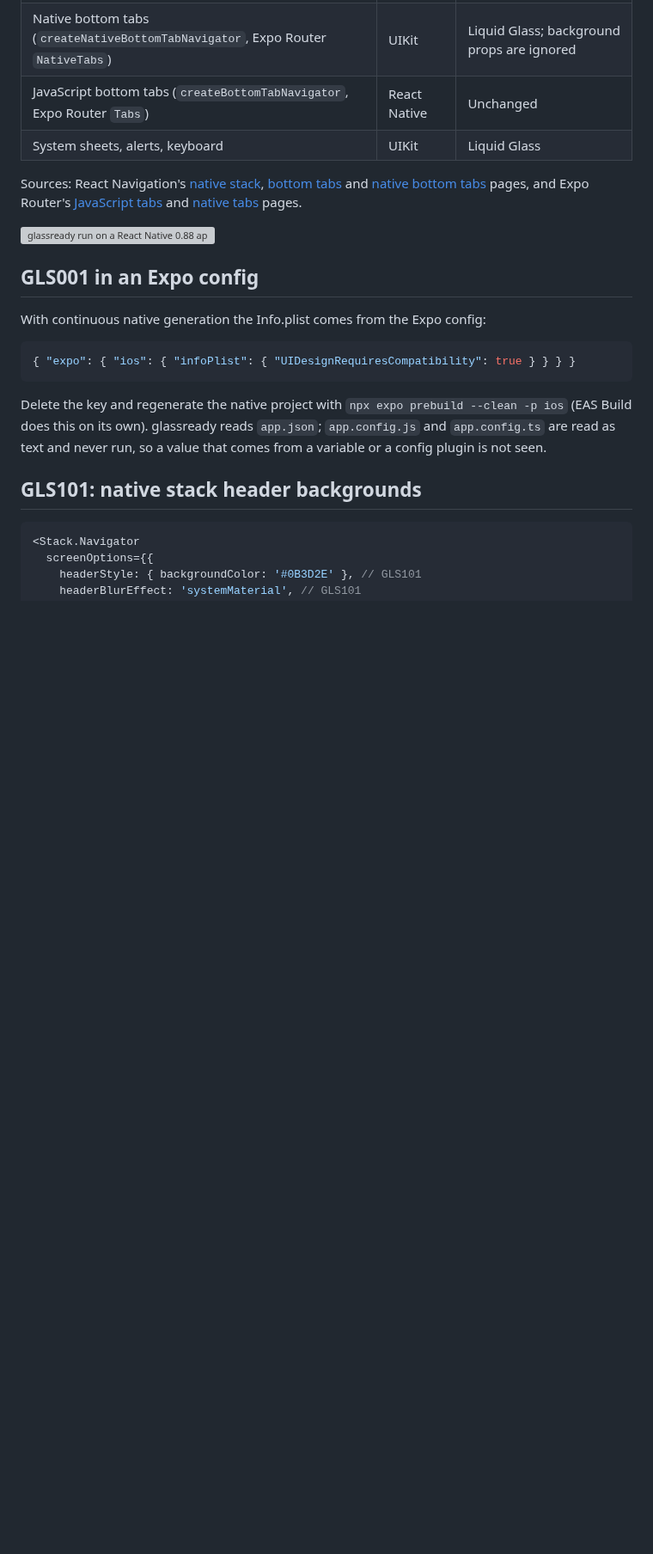
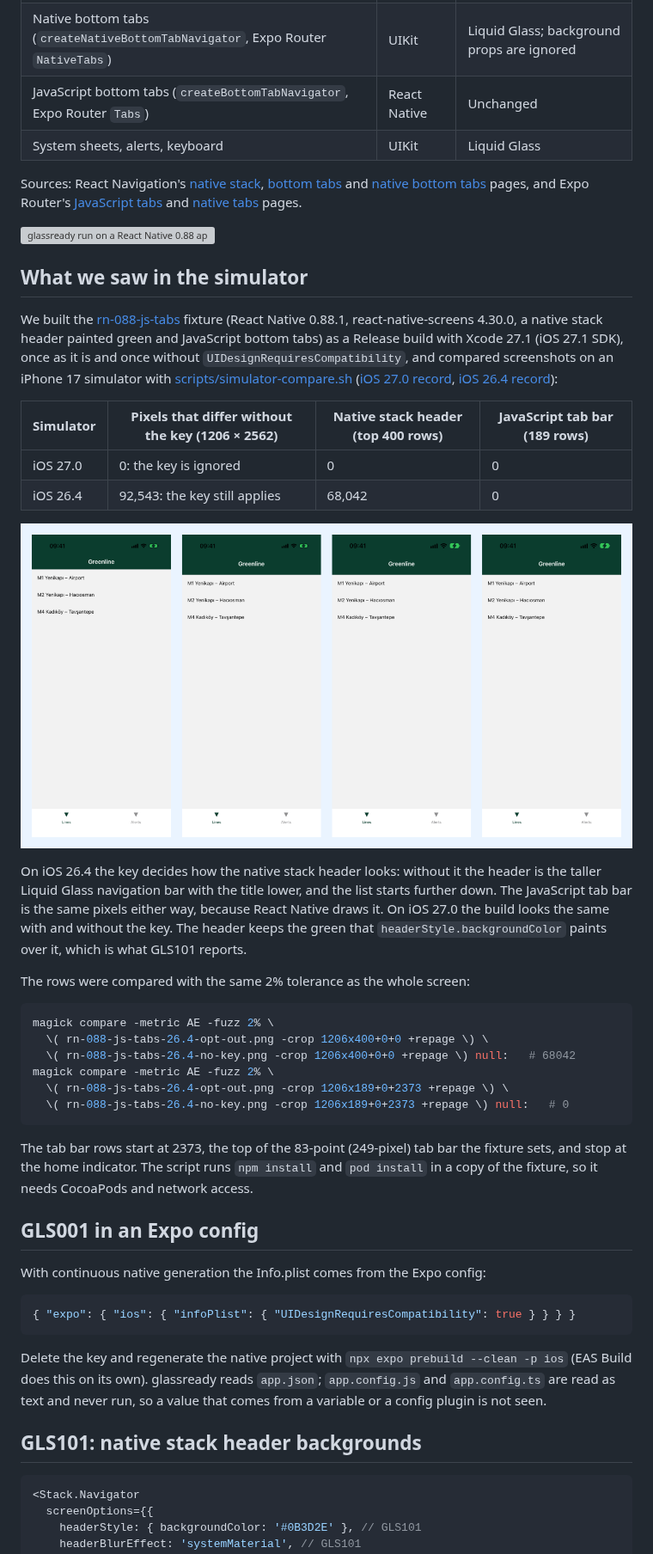
Before and after one commit to muhittincamdali/glassready, a Markdown page: docs/guides/react-native-expo.md, the part around the change. Shown at 86% size. Rendered like a GitHub page; pictures changed too: docs/media/simulator/react-native-ios26-ios27.png (added); blank space fills up the shorter version; grey boxes are pictures that could not be loaded.

Commit message:
docs(guides): show the React Native fixture on iOS 26.4 and iOS 27.0
Runs scripts/simulator-compare.sh on rn-088-js-tabs (React Native
0.88.1, react-native-screens 4.30.0, React Navigation 7.21.0) built
with Xcode 27.1, on iPhone 17 simulators with iOS 27.0 and 26.4:

- iOS 27.0: 0 of 1206 x 2562 pixels differ with and without
  UIDesignRequiresCompatibility; the key is ignored.
- iOS 26.4: 92,543 pixels differ. 68,042 of them are in the top 400
  rows: without the key the native stack header is the taller Liquid
  Glass navigation bar and the list moves down. The 189 rows of the
  JavaScript tab bar above the home indicator differ in 0 pixels.

The React Native guide gets a "What we saw in the simulator" section
with the table, the four screenshots side by side (made with
scripts/simulator-figure.sh), the two crop commands behind the row
counts, and links to the script output, stored like the native records
in docs/media/simulator/rn-088-js-tabs-{27.0,26.4}.txt.

This is the first check of a React Native app in the simulator; before
it, the React Native rows of the guide rested on React Navigation's and
Expo's documentation only.

````diff
--- a/docs/guides/react-native-expo.md
+++ b/docs/guides/react-native-expo.md
@@ -23,6 +23,44 @@ Expo Router's [JavaScript tabs](https://docs.expo.dev/router/advanced/tabs/) and
 [native tabs](https://docs.expo.dev/router/advanced/native-tabs/) pages.
 
 <picture><source media="(prefers-color-scheme: dark)" srcset="../media/demo-react-native-dark.svg"><source media="(prefers-color-scheme: light)" srcset="../media/demo-react-native-light.svg"><img src="../media/demo-react-native-light.svg" alt="glassready run on a React Native 0.88 app: the opt-out ignored, a native stack header colour, a fixed tab bar height and JavaScript bottom tabs"></picture>
+
+## What we saw in the simulator
+
+We built the [rn-088-js-tabs](../../fixtures/README.md) fixture (React Native 0.88.1,
+react-native-screens 4.30.0, a native stack header painted green and JavaScript bottom tabs) as a
+Release build with Xcode 27.1 (iOS 27.1 SDK), once as it is and once without
+`UIDesignRequiresCompatibility`, and compared screenshots on an iPhone 17 simulator with
+[scripts/simulator-compare.sh](../../scripts/simulator-compare.sh)
+([iOS 27.0 record](../media/simulator/rn-088-js-tabs-27.0.txt),
+[iOS 26.4 record](../media/simulator/rn-088-js-tabs-26.4.txt)):
+
+| Simulator | Pixels that differ without the key (1206 × 2562) | Native stack header (top 400 rows) | JavaScript tab bar (189 rows) |
+| --------- | ------------------------------------------------ | ---------------------------------- | ----------------------------- |
+| iOS 27.0  | 0: the key is ignored                            | 0                                  | 0                             |
+| iOS 26.4  | 92,543: the key still applies                    | 68,042                             | 0                             |
+
+<p align="center"><img src="../media/simulator/react-native-ios26-ios27.png" width="720" alt="The rn-088-js-tabs fixture on an iPhone 17 simulator, built with Xcode 27.1. From left: iOS 26.4 with the key, iOS 26.4 without it (a taller header with the title lower and the list moved down), iOS 27.0 with the key and iOS 27.0 without it (both with the taller header); the white JavaScript tab bar is the same in all four"></p>
+
+On iOS 26.4 the key decides how the native stack header looks: without it the header is the taller
+Liquid Glass navigation bar with the title lower, and the list starts further down. The JavaScript
+tab bar is the same pixels either way, because React Native draws it. On iOS 27.0 the build looks
+the same with and without the key. The header keeps the green that `headerStyle.backgroundColor`
+paints over it, which is what GLS101 reports.
+
+The rows were compared with the same 2% tolerance as the whole screen:
+
+```sh
+magick compare -metric AE -fuzz 2% \
+  \( rn-088-js-tabs-26.4-opt-out.png -crop 1206x400+0+0 +repage \) \
+  \( rn-088-js-tabs-26.4-no-key.png -crop 1206x400+0+0 +repage \) null:   # 68042
+magick compare -metric AE -fuzz 2% \
+  \( rn-088-js-tabs-26.4-opt-out.png -crop 1206x189+0+2373 +repage \) \
+  \( rn-088-js-tabs-26.4-no-key.png -crop 1206x189+0+2373 +repage \) null:   # 0
+```
+
+The tab bar rows start at 2373, the top of the 83-point (249-pixel) tab bar the fixture sets, and
+stop at the home indicator. The script runs `npm install` and `pod install` in a copy of the
+fixture, so it needs CocoaPods and network access.
 
 ## GLS001 in an Expo config
 
````
Also changed, not shown: 2 other files.
